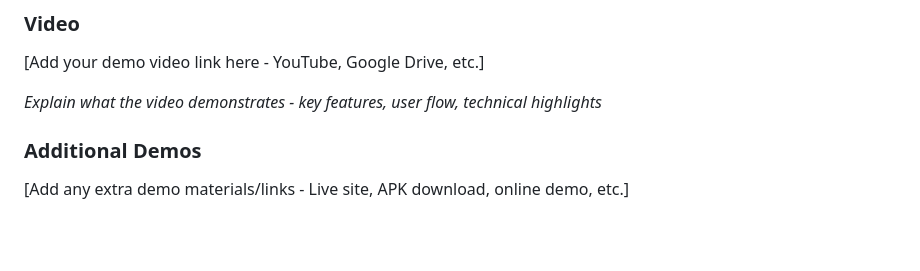
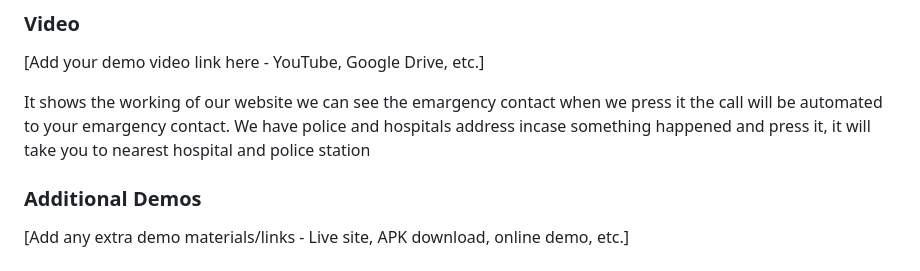
Before and after one commit to hellnahh7/SafHer, a Markdown page: README.md, the part around the change. Drawn GitHub-style; blank space fills up the shorter version.

Commit message:
Revise video description in README
Updated video section to describe website functionality, including emergency contact automation and location services for hospitals and police.

```diff
--- a/README.md
+++ b/README.md
@@ -365,7 +365,7 @@ python script.py -v --format json data.json
 ### Video
 [Add your demo video link here - YouTube, Google Drive, etc.]
 
-*Explain what the video demonstrates - key features, user flow, technical highlights*
+It shows the working of our website we can see the emargency contact when we press it the call will be automated to your emargency contact. We have police and hospitals address incase something happened and press it, it will take you to nearest hospital and police station
 
 ### Additional Demos
 [Add any extra demo materials/links - Live site, APK download, online demo, etc.]
```
